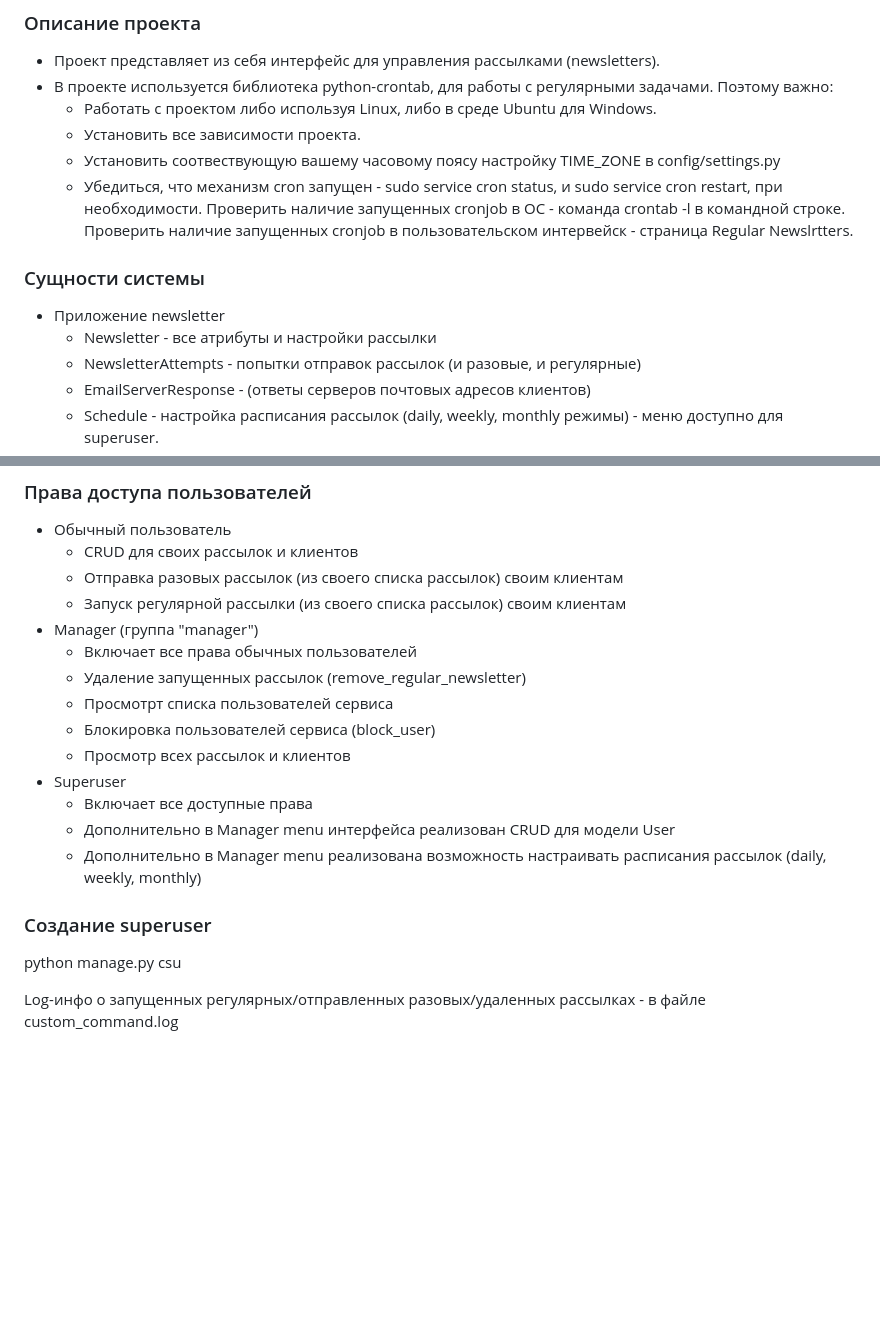
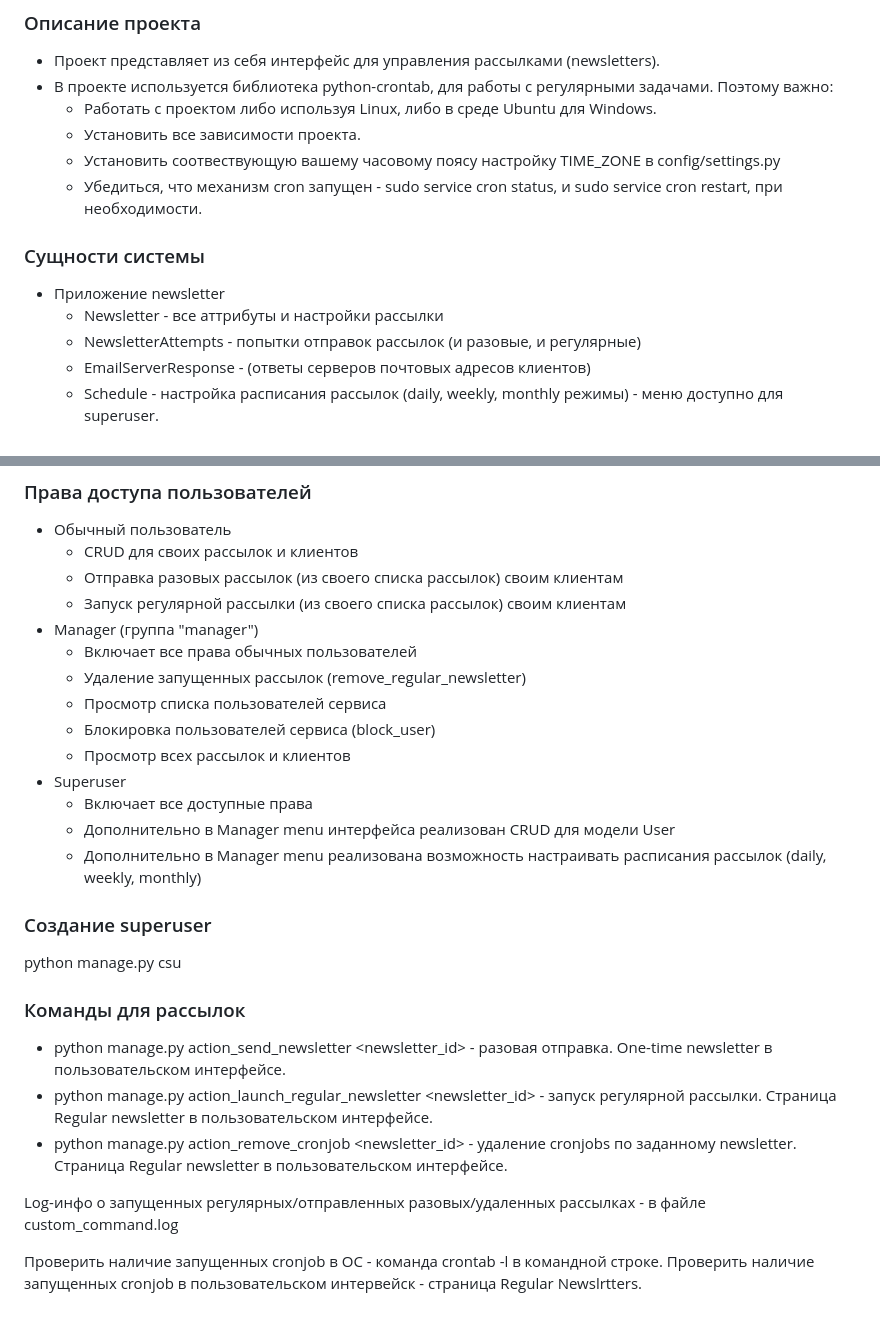
Before and after one commit to Marat-Shainurov/django_newsletters_web_app, a Markdown page: README.md, 2 parts joined by grey strips. Drawn GitHub-style; blank space fills up the shorter version.

```diff
--- a/README.md
+++ b/README.md
@@ -7,14 +7,13 @@
   - Установить все зависимости проекта.
   - Установить соотвествующую вашему часовому поясу настройку TIME_ZONE в config/settings.py
   - Убедиться, что механизм cron запущен - sudo service cron status, и sudo service cron restart, при необходимости.
-    Проверить наличие запущенных cronjob в ОС - команда crontab -l в командной строке.
-    Проверить наличие запущенных cronjob в пользовательском интервейск - страница Regular Newslrtters.
+
 
 
 ### Сущности системы
 
 - Приложение newsletter
-    - Newsletter - все атрибуты и настройки рассылки
+    - Newsletter - все аттрибуты и настройки рассылки
     - NewsletterAttempts - попытки отправок рассылок (и разовые, и регулярные)
     - EmailServerResponse - (ответы серверов почтовых адресов клиентов)
     - Schedule - настройка расписания рассылок (daily, weekly, monthly режимы) - меню доступно для superuser.
@@ -34,7 +33,7 @@
 - Manager (группа "manager")
     - Включает все права обычных пользователей
     - Удаление запущенных рассылок (remove_regular_newsletter)
-    - Просмотрт списка пользователей сервиса
+    - Просмотр списка пользователей сервиса
     - Блокировка пользователей сервиса (block_user)
     - Просмотр всех рассылок и клиентов
 - Superuser
@@ -45,5 +44,13 @@
 ### Создание superuser
 python manage.py csu
 
+### Команды для рассылок
+- python manage.py action_send_newsletter <newsletter_id> - разовая отправка. One-time newsletter в пользовательском интерфейсе.
+- python manage.py action_launch_regular_newsletter <newsletter_id> - запуск регулярной рассылки. Страница Regular newsletter в пользовательском интерфейсе.
+- python manage.py action_remove_cronjob <newsletter_id> - удаление cronjobs  по заданному newsletter. Страница Regular newsletter в пользовательском интерфейсе.
+
 Log-инфо о запущенных регулярных/отправленных разовых/удаленных рассылках - в файле
 custom_command.log
+
+Проверить наличие запущенных cronjob в ОС - команда crontab -l в командной строке.
+Проверить наличие запущенных cronjob в пользовательском интервейск - страница Regular Newslrtters.
```
